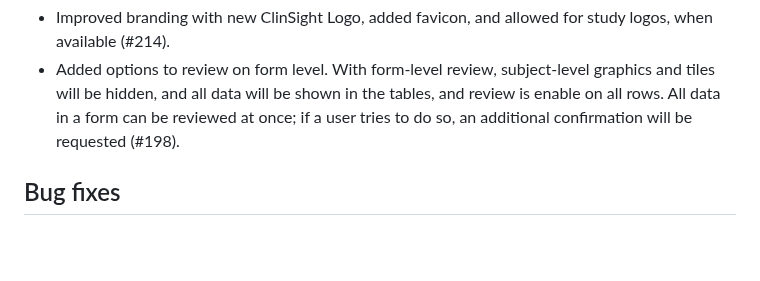
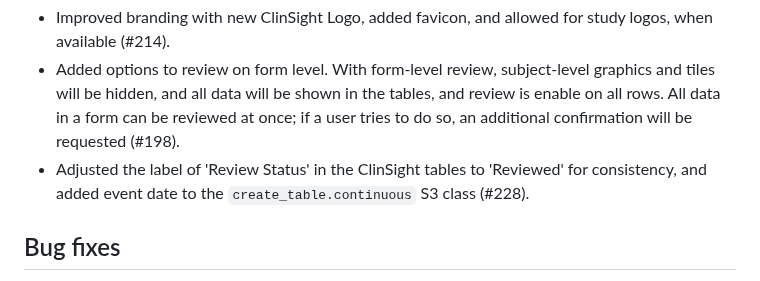
Before and after one commit to openpharma/clinsight, a Markdown page: NEWS.md, the part around the change. Drawn GitHub-style; blank space fills up the shorter version.

Commit message:
Add news

```diff
--- a/NEWS.md
+++ b/NEWS.md
@@ -31,6 +31,7 @@ Here is `calculate_subject_status` a function with custom logic that calculates
 - Removed the requirement for common_forms to have a 'Name' column. In addition, a 'Name' column can be provided in study data tabs, indicating a common name per row, which will improve the query selector items (#207).
 - Improved branding with new ClinSight Logo, added favicon, and allowed for study logos, when available (#214).
 - Added options to review on form level. With form-level review, subject-level graphics and tiles will be hidden, and all data will be shown in the tables, and review is enable on all rows. All data in a form can be reviewed at once; if a user tries to do so, an additional confirmation will be requested (#198).
+- Adjusted the label of 'Review Status' in the ClinSight tables to 'Reviewed' for consistency, and added event date to the `create_table.continuous` S3 class (#228).
 
 ## Bug fixes
 
```
